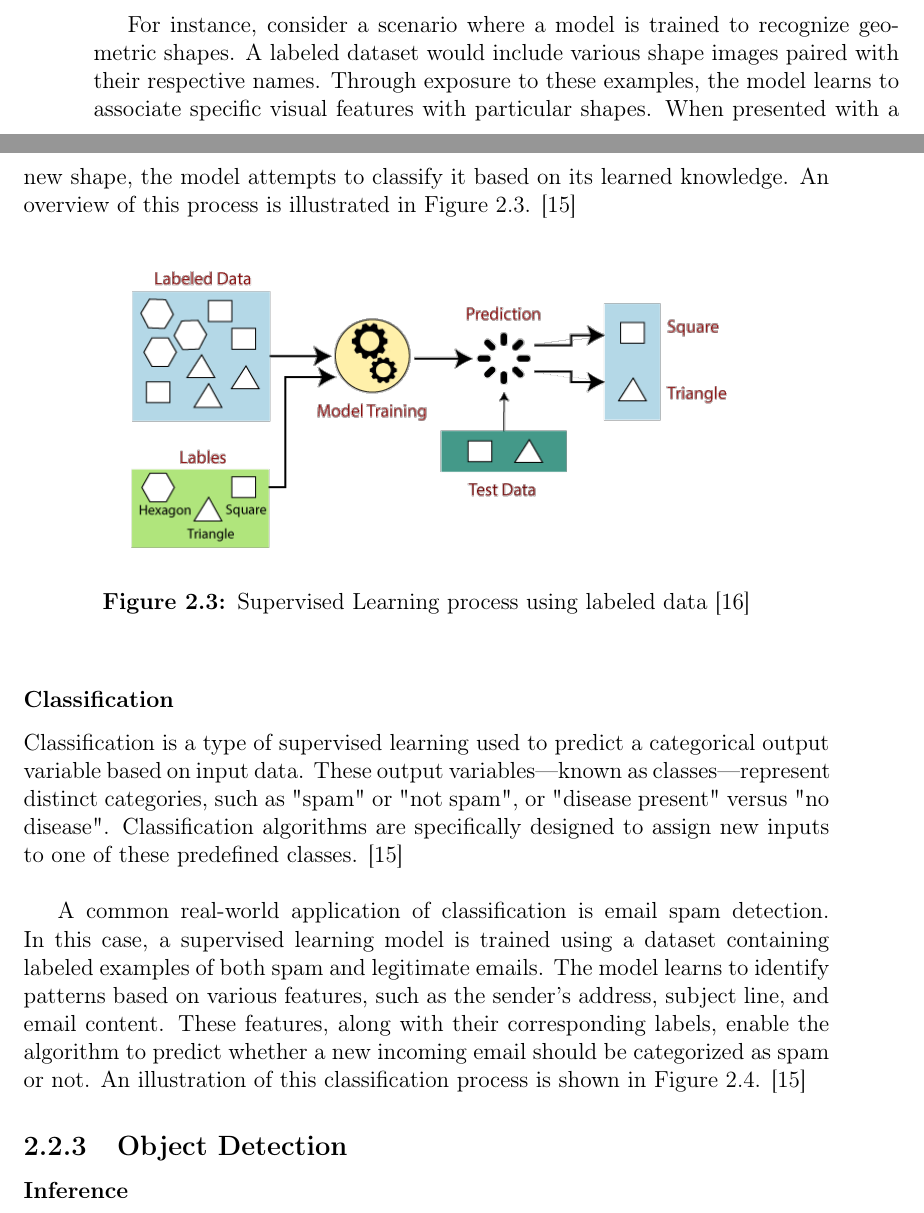
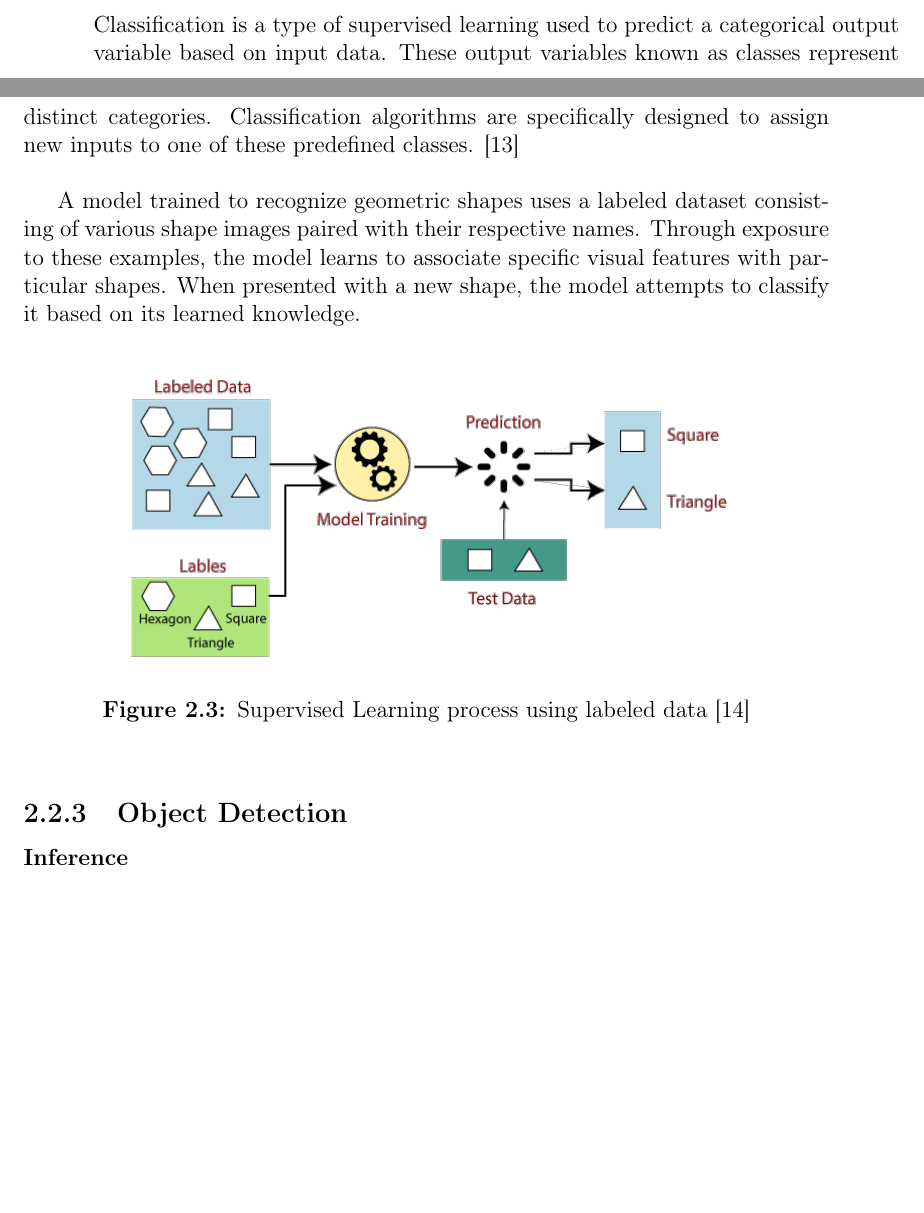
Before and after one commit to bachelor-gruppe-04/documentation, a LaTeX thesis (main.tex, which reads chapters/04-theory.tex): two parts of pages 21 and 22 of 58, joined at a grey line, cut at the place of the change, the shorter picture padded with empty space. Compiled offline with pdfLaTeX.

Commit message:
Smaller changes in Theory

```diff
--- a/chapters/04-theory.tex
+++ b/chapters/04-theory.tex
@@ -64,18 +64,15 @@ The versatility and effectiveness of \glspl{cnn} make them a fundamental tool in
 Supervised learning is a key method in \gls{ml}. It involves training a model on a labeled dataset, where each input is paired with a corresponding correct output. Each input (or feature) is associated with a known output (or label). The learning algorithm examines these input-output pairs to understand the relationship between them. Once trained, the model can then use this learned relationship to predict outputs for new, unseen data. \cite{geeksforgeeks:supervised-learning}
 \cite{google:supervised-learning} \\
 
-For instance, consider a scenario where a model is trained to recognize geometric shapes. A labeled dataset would include various shape images paired with their respective names. Through exposure to these examples, the model learns to associate specific visual features with particular shapes. When presented with a new shape, the model attempts to classify it based on its learned knowledge. An overview of this process is illustrated in Figure~\ref{fig:supervised-learning}. \cite{google:supervised-learning} \\
+\subsubsection*{Classification}
+\label{subsubsec:classification}
+
+Classification is a type of supervised learning used to predict a categorical output variable based on input data. These output variables known as classes represent distinct categories. Classification algorithms are specifically designed to assign new inputs to one of these predefined classes. \cite{google:supervised-learning} \\
+
+A model trained to recognize geometric shapes uses a labeled dataset consisting of various shape images paired with their respective names. Through exposure to these examples, the model learns to associate specific visual features with particular shapes. When presented with a new shape, the model attempts to classify it based on its learned knowledge. \\
 
 \begin{figure}[h!]
     \centering
-    \includegraphics[width=0.75\linewidth]{figures/theory/supervised-learning.png}
+    \includegraphics[width=0.75\linewidth]{figures/theory/machine-learning/supervised-learning.png}
     \caption[Supervised Learning process using labeled data]{Supervised Learning process using labeled data \cite{tpointtech:supervised-learning}}
     \label{fig:supervised-learning}
-\end{figure}
-
-\subsubsection*{Classification}
-\label{subsubsec:classification}
-
-Classification is a type of supervised learning used to predict a categorical output variable based on input data. These output variables—known as classes—represent distinct categories, such as "spam" or "not spam", or "disease present" versus "no disease". Classification algorithms are specifically designed to assign new inputs to one of these predefined classes. \cite{google:supervised-learning} \\
-
-A common real-world application of classification is email spam detection. In this case, a supervised learning model is trained using a dataset containing labeled examples of both spam and legitimate emails. The model learns to identify patterns based on various features, such as the sender's address, subject line, and email content. These features, along with their corresponding labels, enable the algorithm to predict whether a new incoming email should be categorized as spam or not. An illustration of this classification process is shown in Figure \ref{fig:classification}. \cite{google:supervised-learning}
@@ -87,4 +79,3 @@ A common real-world application of classification is email spam detection. In th
-    \label{fig:classification}
 \end{figure}
 
 \subsection{Object Detection}
```
Also changed, not shown: figures/theory/machine-learning/artificial-neural-network.png (renamed from figures/theory/artificial-neural-network.png), figures/theory/machine-learning/classification.jpg (renamed from figures/theory/classification.jpg), figures/theory/machine-learning/computer-vision.png (renamed from figures/theory/computer-vision.png), figures/theory/machine-learning/convolutional-neural-network.png (renamed from figures/theory/convolutional-neural-network.png), figures/theory/machine-learning/supervised-learning.png (renamed from figures/theory/supervised-learning.png), chapters/04-theory.tex (15 more changed lines).
